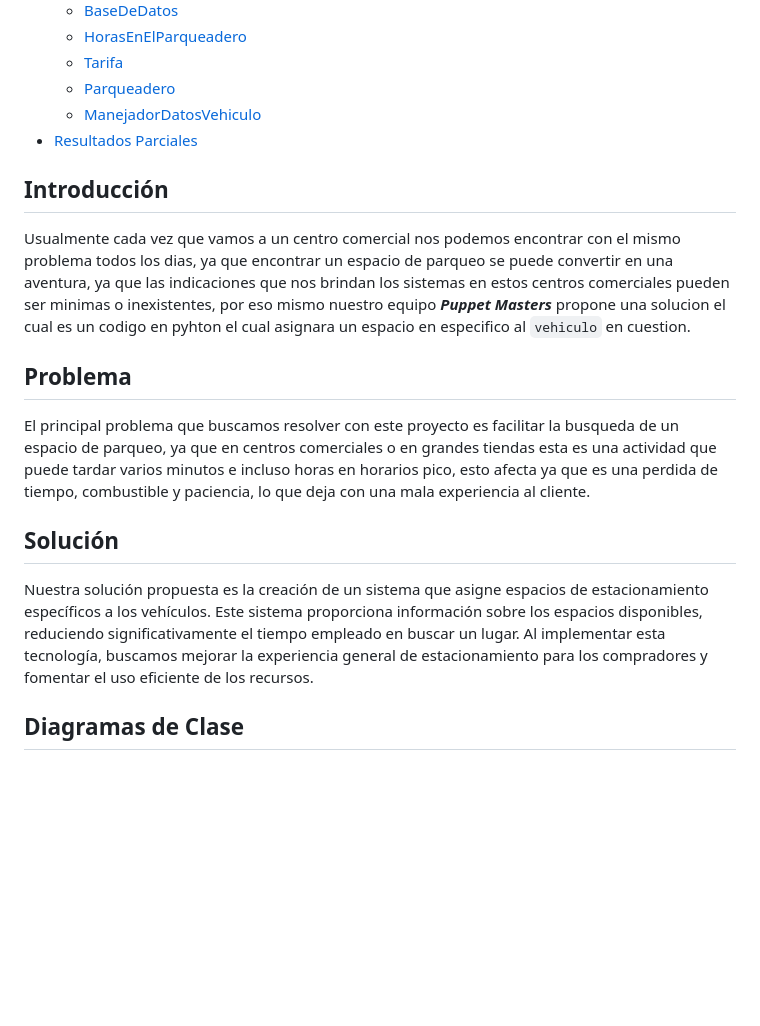
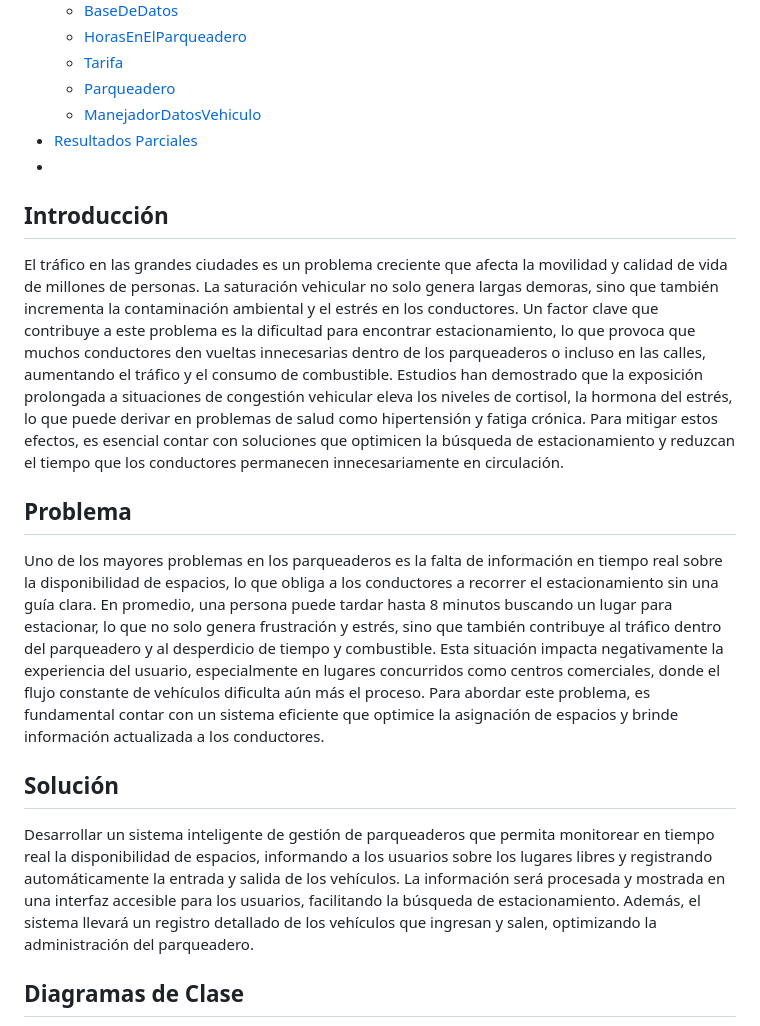
Before and after one commit to Fabian0611/Project_POO, a Markdown page: README.md, the part around the change printed below. Rendered like a GitHub page; blank space fills up the shorter version.

````diff
--- a/README.md
+++ b/README.md
@@ -20,15 +20,18 @@
   - [Parqueadero](#parqueadero)
   - [ManejadorDatosVehiculo](#manejadordatosvehiculo)
 - [Resultados Parciales](#resultados-parciales)
+-
 ## Introducción
-Usualmente cada vez que vamos a un centro comercial nos podemos encontrar con el mismo problema todos los dias, ya que encontrar un espacio de parqueo se puede convertir en una aventura,
-ya que las indicaciones que nos brindan los sistemas en estos centros comerciales pueden ser minimas o inexistentes, por eso mismo nuestro equipo ***Puppet Masters*** propone una solucion el cual es un codigo en pyhton el cual asignara un espacio en especifico al `vehiculo` en cuestion.
+El tráfico en las grandes ciudades es un problema creciente que afecta la movilidad y calidad de vida de millones de personas. La saturación vehicular no solo genera largas demoras, sino que también incrementa la contaminación ambiental y el estrés en los conductores. Un factor clave que contribuye a este problema es la dificultad para encontrar estacionamiento, lo que provoca que muchos conductores den vueltas innecesarias dentro de los parqueaderos o incluso en las calles, aumentando el tráfico y el consumo de combustible. Estudios han demostrado que la exposición prolongada a situaciones de congestión vehicular eleva los niveles de cortisol, la hormona del estrés, lo que puede derivar en problemas de salud como hipertensión y fatiga crónica. Para mitigar estos efectos, es esencial contar con soluciones que optimicen la búsqueda de estacionamiento y reduzcan el tiempo que los conductores permanecen innecesariamente en circulación.
 
 ## Problema
-El principal problema que buscamos resolver con este proyecto es facilitar la busqueda de un espacio de parqueo, ya que en centros comerciales o en grandes tiendas esta es una actividad que puede tardar varios minutos e incluso horas en horarios pico, esto afecta ya que es una perdida de tiempo, combustible y paciencia, lo que deja con una mala experiencia al cliente.
+Uno de los mayores problemas en los parqueaderos es la falta de información en tiempo real sobre la disponibilidad de espacios, lo que obliga a los conductores a recorrer el estacionamiento sin una guía clara. En promedio, una persona puede tardar hasta 8 minutos buscando un lugar para estacionar, lo que no solo genera frustración y estrés, sino que también contribuye al tráfico dentro del parqueadero y al desperdicio de tiempo y combustible. Esta situación impacta negativamente la experiencia del usuario, especialmente en lugares concurridos como centros comerciales, donde el flujo constante de vehículos dificulta aún más el proceso. Para abordar este problema, es fundamental contar con un sistema eficiente que optimice la asignación de espacios y brinde información actualizada a los conductores.
 
 ## Solución
-Nuestra solución propuesta es la creación de un sistema que asigne espacios de estacionamiento específicos a los vehículos. Este sistema proporciona información sobre los espacios disponibles, reduciendo significativamente el tiempo empleado en buscar un lugar. Al implementar esta tecnología, buscamos mejorar la experiencia general de estacionamiento para los compradores y fomentar el uso eficiente de los recursos.
+Desarrollar un sistema inteligente de gestión de parqueaderos que permita monitorear en tiempo real la disponibilidad de espacios, informando a los usuarios sobre los lugares libres y registrando automáticamente la entrada y salida de los vehículos. La información será procesada y mostrada en una interfaz accesible para los usuarios, facilitando la búsqueda de estacionamiento. Además, el sistema llevará un registro detallado de los vehículos que ingresan y salen, optimizando la administración del parqueadero.
+
+
+
 
 ## Diagramas de Clase
 ``` mermaid
````
Also changed, not shown: other parts of README.md (+109 -88 lines).
